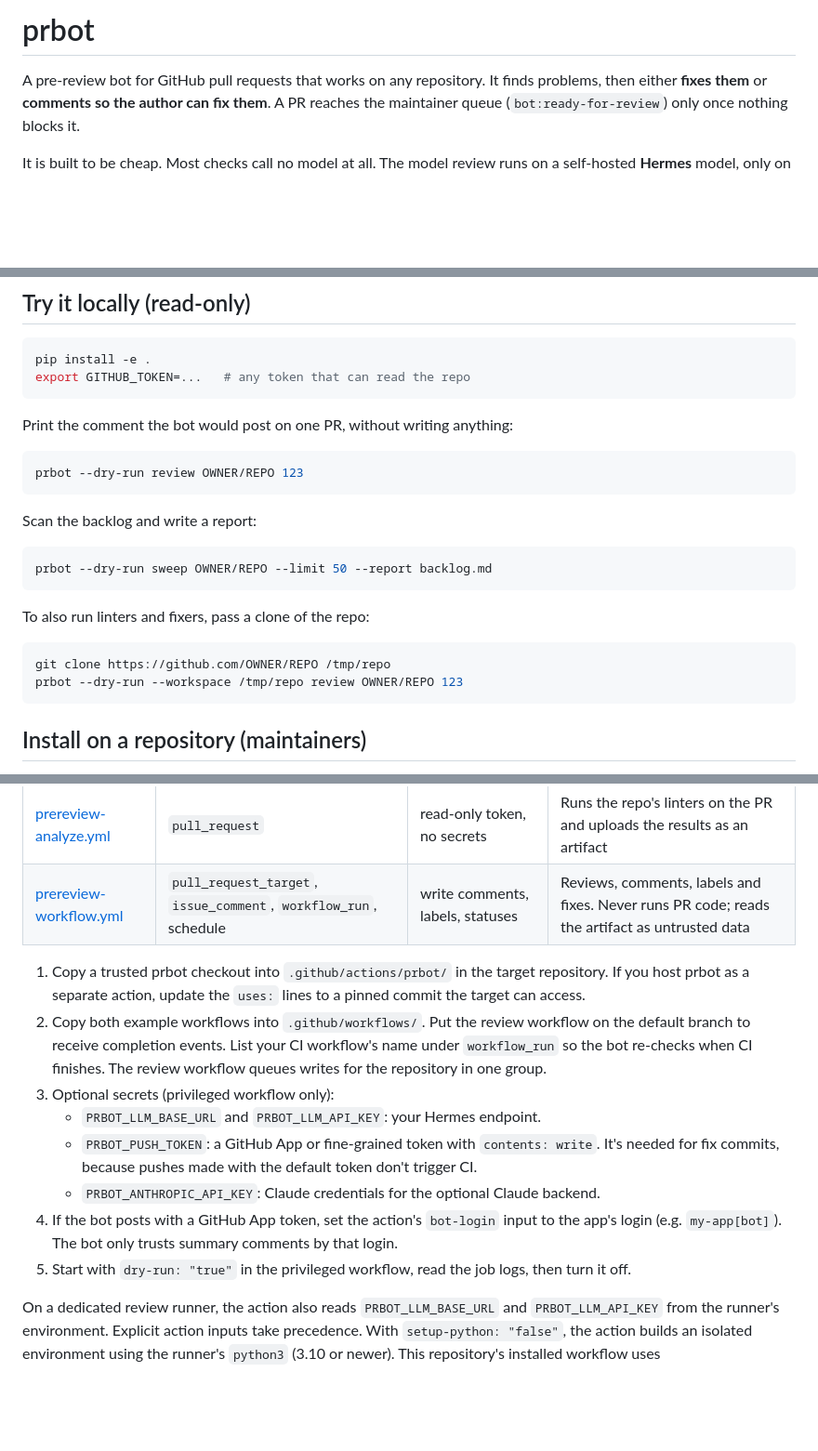
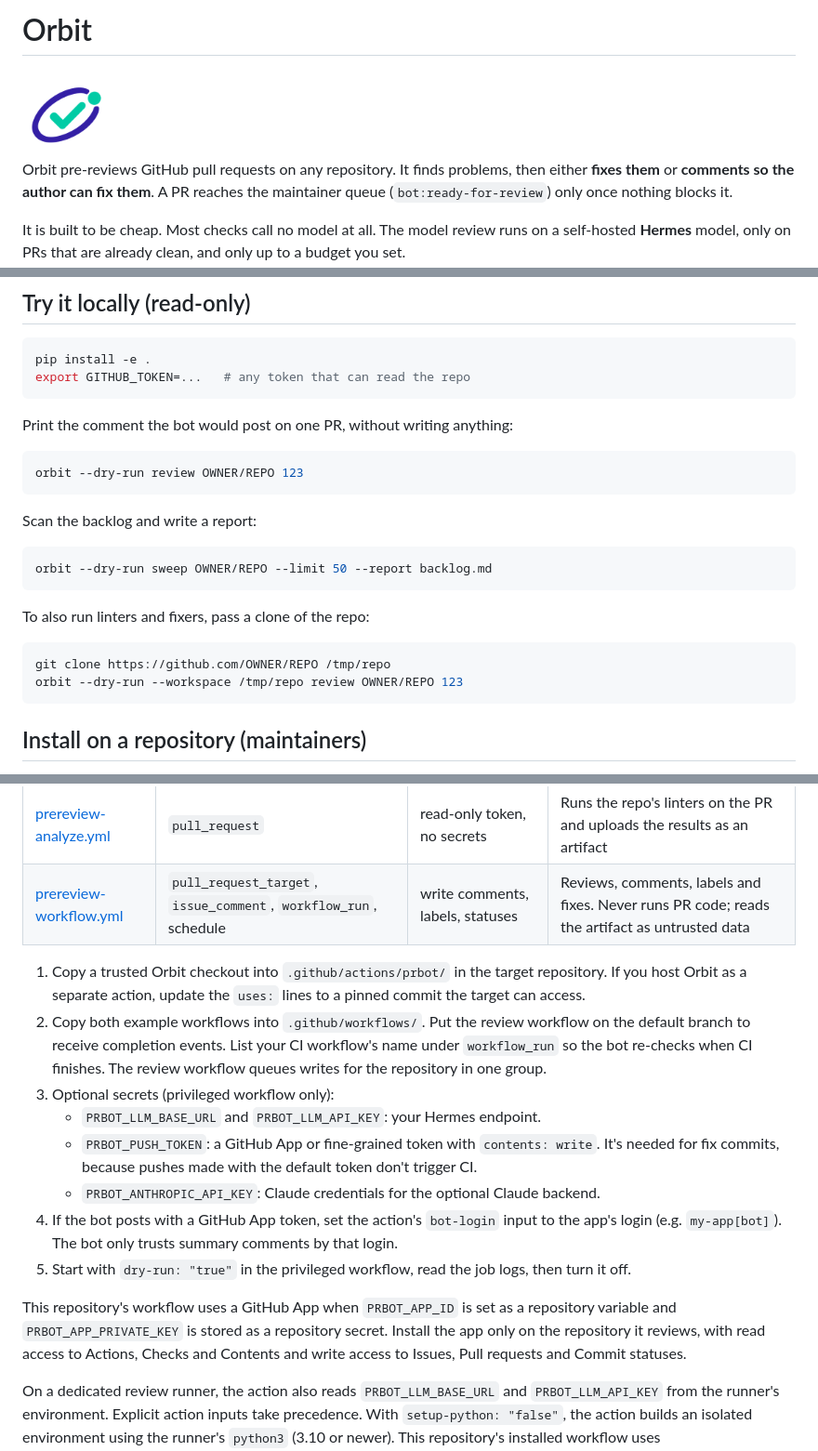
Before and after one commit to itsflownium/orbit, a Markdown page: README.md, 3 parts joined by grey strips. Shown at 93% size. GitHub-like rendering; pictures changed too: docs/orbit-logo.png (added); blank space fills up the shorter version.

Commit message:
Rebrand PR reviews as Orbit and mention authors

````diff
--- a/README.md
+++ b/README.md
@@ -1,6 +1,8 @@
-# prbot
+# Orbit
 
-A pre-review bot for GitHub pull requests that works on any repository. It finds problems, then either
+<img src="docs/orbit-logo.png" alt="Orbit logo" width="96" height="96">
+
+Orbit pre-reviews GitHub pull requests on any repository. It finds problems, then either
 **fixes them** or **comments so the author can fix them**. A PR reaches the maintainer queue
 (`bot:ready-for-review`) only once nothing blocks it.
 
@@ -88,20 +92,20 @@ export GITHUB_TOKEN=...   # any token that can read the repo
 Print the comment the bot would post on one PR, without writing anything:
 
 ```bash
-prbot --dry-run review OWNER/REPO 123
+orbit --dry-run review OWNER/REPO 123
 ```
 
 Scan the backlog and write a report:
 
 ```bash
-prbot --dry-run sweep OWNER/REPO --limit 50 --report backlog.md
+orbit --dry-run sweep OWNER/REPO --limit 50 --report backlog.md
 ```
 
 To also run linters and fixers, pass a clone of the repo:
 
 ```bash
 git clone https://github.com/OWNER/REPO /tmp/repo
-prbot --dry-run --workspace /tmp/repo review OWNER/REPO 123
+orbit --dry-run --workspace /tmp/repo review OWNER/REPO 123
 ```
 
 ## Install on a repository (maintainers)
@@ -113,8 +117,8 @@ The bot runs as two workflows, so PR code never runs next to a secret:
 | [prereview-analyze.yml](examples/prereview-analyze.yml) | `pull_request` | read-only token, no secrets | Runs the repo's linters on the PR and uploads the results as an artifact |
 | [prereview-workflow.yml](examples/prereview-workflow.yml) | `pull_request_target`, `issue_comment`, `workflow_run`, schedule | write comments, labels, statuses | Reviews, comments, labels and fixes. Never runs PR code; reads the artifact as untrusted data |
 
-1. Copy a trusted prbot checkout into `.github/actions/prbot/` in the target repository. If you
-   host prbot as a separate action, update the `uses:` lines to a pinned commit the target can access.
+1. Copy a trusted Orbit checkout into `.github/actions/prbot/` in the target repository. If you
+   host Orbit as a separate action, update the `uses:` lines to a pinned commit the target can access.
 2. Copy both example workflows into `.github/workflows/`. Put the review workflow on the default
    branch to receive completion events. List your CI workflow's name under `workflow_run` so the
    bot re-checks when CI finishes. The review workflow queues writes for the repository in one group.
@@ -126,6 +130,11 @@ The bot runs as two workflows, so PR code never runs next to a secret:
 4. If the bot posts with a GitHub App token, set the action's `bot-login` input to the app's login
    (e.g. `my-app[bot]`). The bot only trusts summary comments by that login.
 5. Start with `dry-run: "true"` in the privileged workflow, read the job logs, then turn it off.
+
+This repository's workflow uses a GitHub App when `PRBOT_APP_ID` is set as a repository variable
+and `PRBOT_APP_PRIVATE_KEY` is stored as a repository secret. Install the app only on the repository
+it reviews, with read access to Actions, Checks and Contents and write access to Issues,
+Pull requests and Commit statuses.
 
 On a dedicated review runner, the action also reads `PRBOT_LLM_BASE_URL` and `PRBOT_LLM_API_KEY`
 from the runner's environment. Explicit action inputs take precedence. With `setup-python: "false"`,
````
Also changed, not shown: other parts of README.md (+3 -1 lines), AGENTS.md (+2 -2 lines), docs/KNOWN_ISSUES.md (+3 -3 lines), 9 other files.
